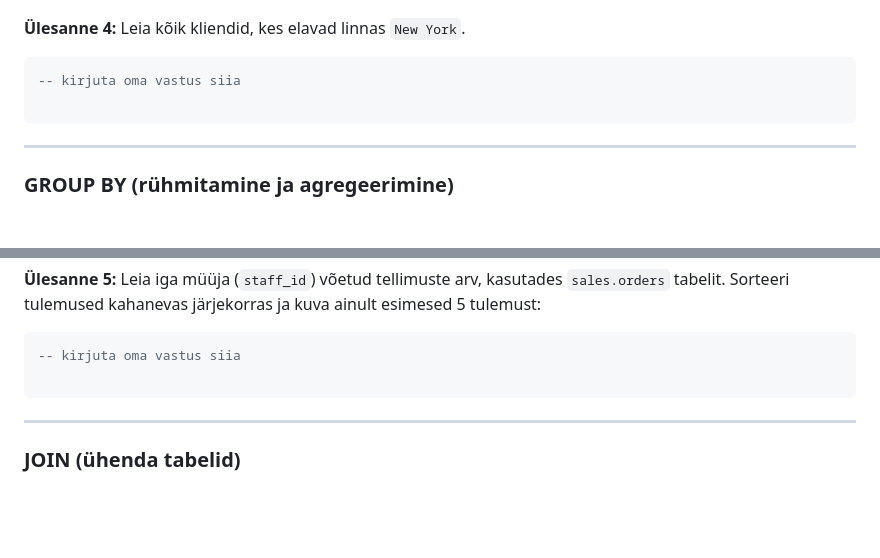
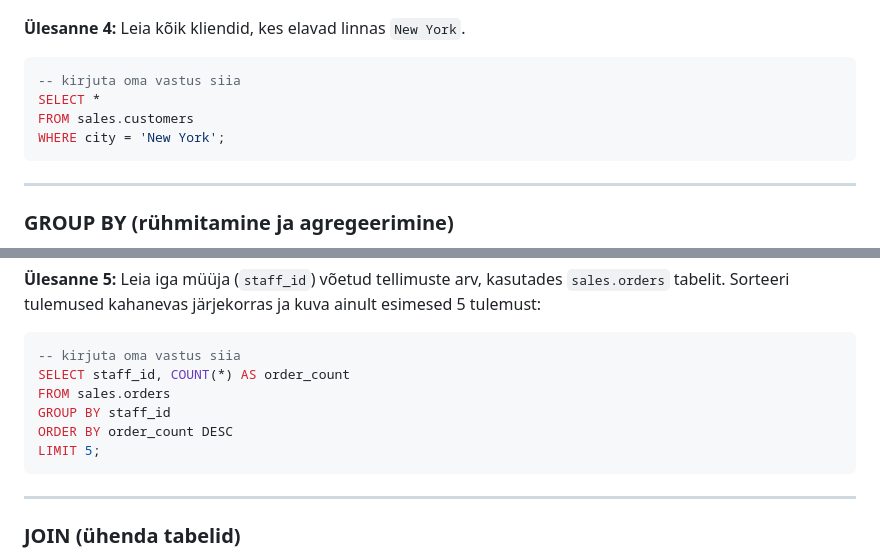
Before and after one commit to ImbiJ/Tarkvaraarenduse_ja_koodihalduse_kursus_2025, a Markdown page: Teemad/sql.md, 2 parts joined by grey strips. Drawn GitHub-style; blank space fills up the shorter version.

Commit message:
Update sql.md
Lisatud lesande 4 ja 5 vastused

````diff
--- a/Teemad/sql.md
+++ b/Teemad/sql.md
@@ -426,7 +426,9 @@ LIMIT 10;
 
 ```sql
 -- kirjuta oma vastus siia
-
+SELECT *
+FROM sales.customers
+WHERE city = 'New York';
 ```
 
 ---
@@ -484,7 +486,11 @@ ORDER BY average_price DESC;
 
 ```sql
 -- kirjuta oma vastus siia
-
+SELECT staff_id, COUNT(*) AS order_count
+FROM sales.orders
+GROUP BY staff_id
+ORDER BY order_count DESC
+LIMIT 5;
 ```
 
 ---
````
